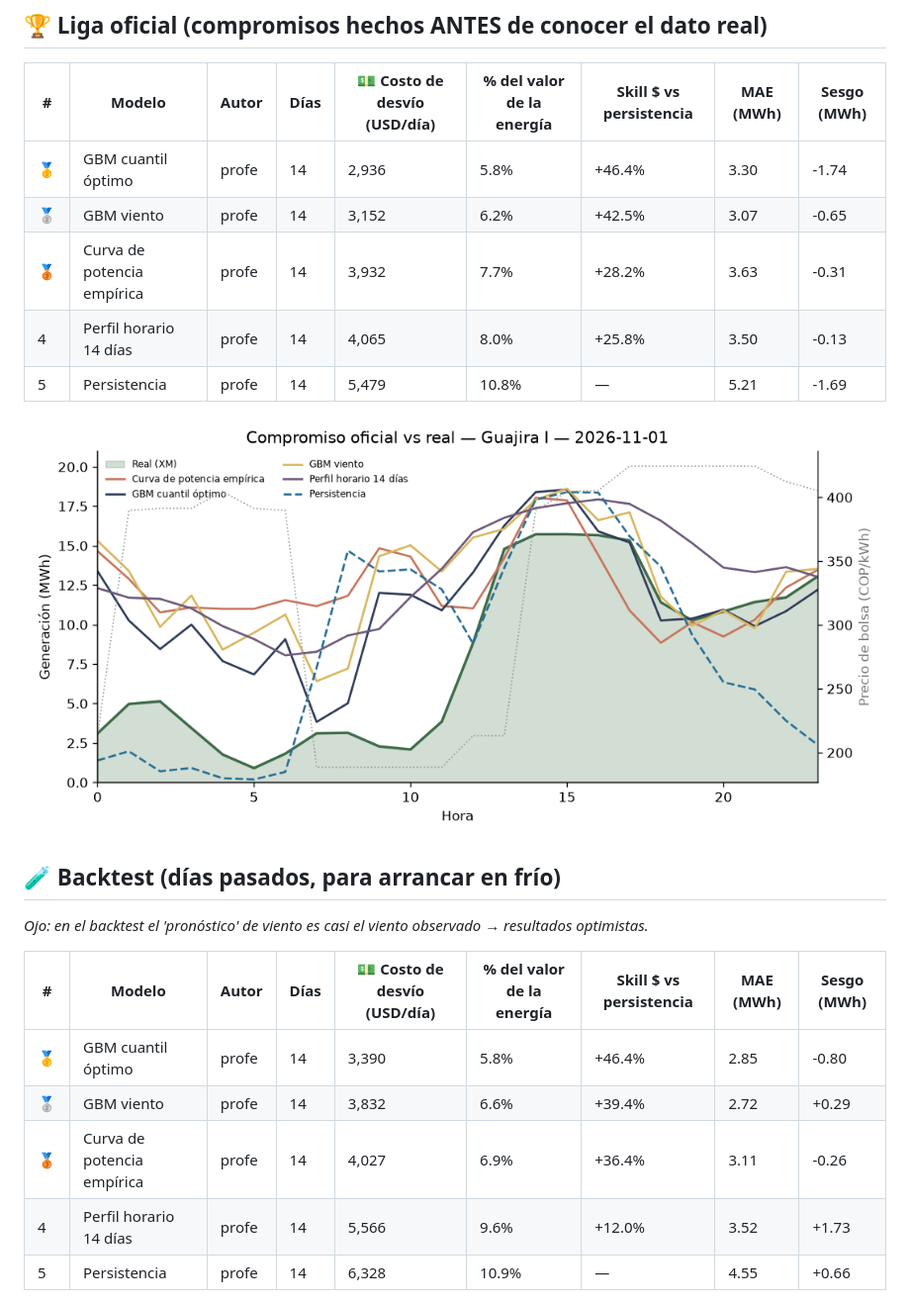
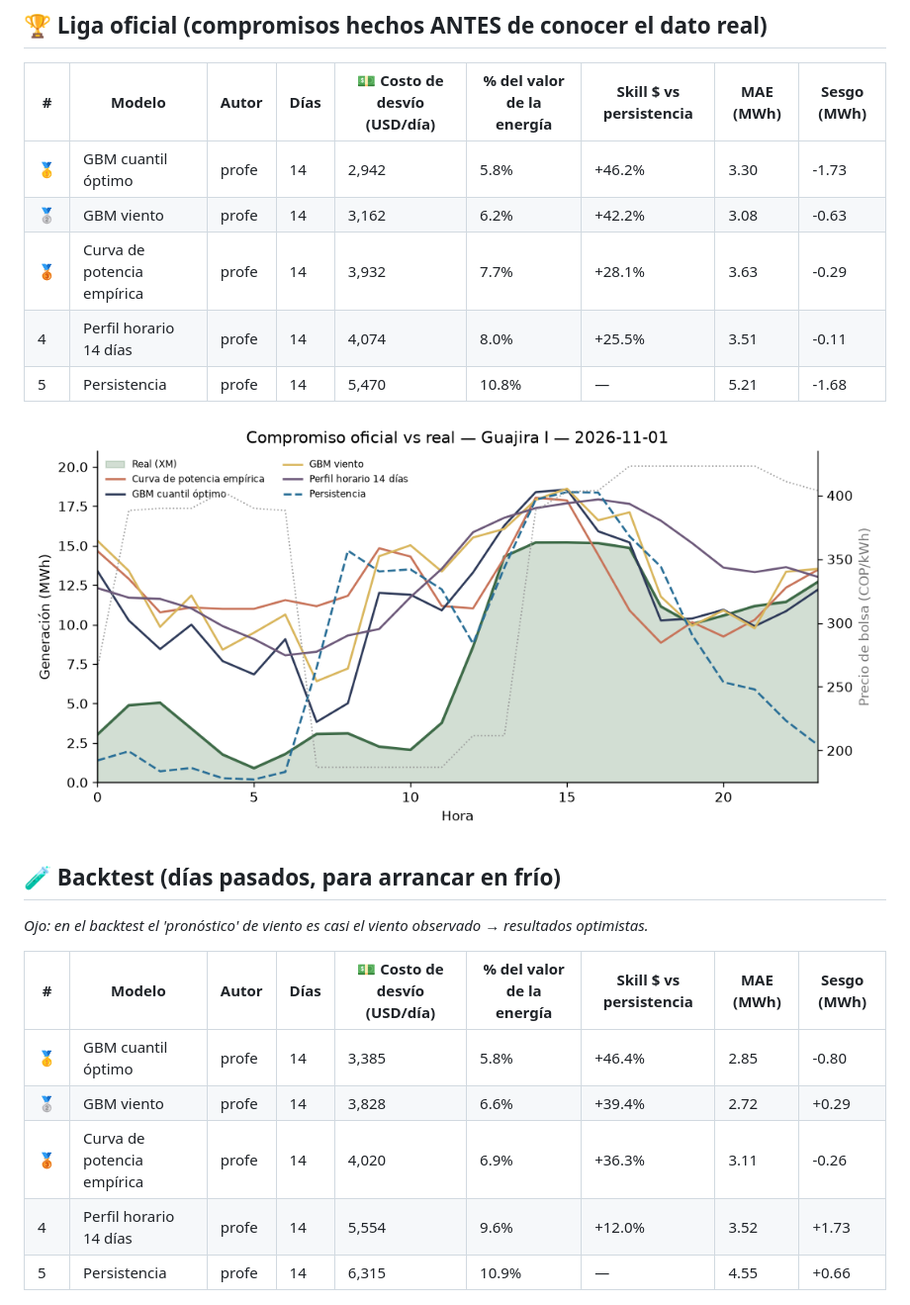
Before and after one commit to JuanCAndes27/liga-eolica-xm, a Markdown page: LEADERBOARD.md, the part around one of its changes. Shown at 99% size. GitHub-like rendering; pictures changed too: resultados/ultimo_dia.png.

Commit message:
🌬️ Compromiso y leaderboard 2026-11-06

```diff
--- a/LEADERBOARD.md
+++ b/LEADERBOARD.md
@@ -6,11 +6,11 @@ _Actualizado: 2026-11-05 14:20 (hora Colombia) · Parque: **Guajira I** (20 MW)
 
 | # | Modelo | Autor | Días | 💵 Costo de desvío (USD/día) | % del valor de la energía | Skill $ vs persistencia | MAE (MWh) | Sesgo (MWh) |
 |---|---|---|---|---|---|---|---|---|
-| 🥇 | GBM cuantil óptimo | profe | 14 | 2,936 | 5.8% | +46.4% | 3.30 | -1.74 |
-| 🥈 | GBM viento | profe | 14 | 3,152 | 6.2% | +42.5% | 3.07 | -0.65 |
-| 🥉 | Curva de potencia empírica | profe | 14 | 3,932 | 7.7% | +28.2% | 3.63 | -0.31 |
-| 4 | Perfil horario 14 días | profe | 14 | 4,065 | 8.0% | +25.8% | 3.50 | -0.13 |
-| 5 | Persistencia | profe | 14 | 5,479 | 10.8% | — | 5.21 | -1.69 |
+| 🥇 | GBM cuantil óptimo | profe | 14 | 2,942 | 5.8% | +46.2% | 3.30 | -1.73 |
+| 🥈 | GBM viento | profe | 14 | 3,162 | 6.2% | +42.2% | 3.08 | -0.63 |
+| 🥉 | Curva de potencia empírica | profe | 14 | 3,932 | 7.7% | +28.1% | 3.63 | -0.29 |
+| 4 | Perfil horario 14 días | profe | 14 | 4,074 | 8.0% | +25.5% | 3.51 | -0.11 |
+| 5 | Persistencia | profe | 14 | 5,470 | 10.8% | — | 5.21 | -1.68 |
 
 ![último día](resultados/ultimo_dia.png)
 
@@ -20,11 +20,11 @@ _Ojo: en el backtest el 'pronóstico' de viento es casi el viento observado →
 
 | # | Modelo | Autor | Días | 💵 Costo de desvío (USD/día) | % del valor de la energía | Skill $ vs persistencia | MAE (MWh) | Sesgo (MWh) |
 |---|---|---|---|---|---|---|---|---|
-| 🥇 | GBM cuantil óptimo | profe | 14 | 3,390 | 5.8% | +46.4% | 2.85 | -0.80 |
-| 🥈 | GBM viento | profe | 14 | 3,832 | 6.6% | +39.4% | 2.72 | +0.29 |
-| 🥉 | Curva de potencia empírica | profe | 14 | 4,027 | 6.9% | +36.4% | 3.11 | -0.26 |
-| 4 | Perfil horario 14 días | profe | 14 | 5,566 | 9.6% | +12.0% | 3.52 | +1.73 |
-| 5 | Persistencia | profe | 14 | 6,328 | 10.9% | — | 4.55 | +0.66 |
+| 🥇 | GBM cuantil óptimo | profe | 14 | 3,385 | 5.8% | +46.4% | 2.85 | -0.80 |
+| 🥈 | GBM viento | profe | 14 | 3,828 | 6.6% | +39.4% | 2.72 | +0.29 |
+| 🥉 | Curva de potencia empírica | profe | 14 | 4,020 | 6.9% | +36.3% | 3.11 | -0.26 |
+| 4 | Perfil horario 14 días | profe | 14 | 5,554 | 9.6% | +12.0% | 3.52 | +1.73 |
+| 5 | Persistencia | profe | 14 | 6,315 | 10.9% | — | 4.55 | +0.66 |
 
 ![backtest](resultados/backtest.png)
 
```
Also changed, not shown: other parts of LEADERBOARD.md (+1 -1 lines), resultados/backtest.png, 3 other files.
